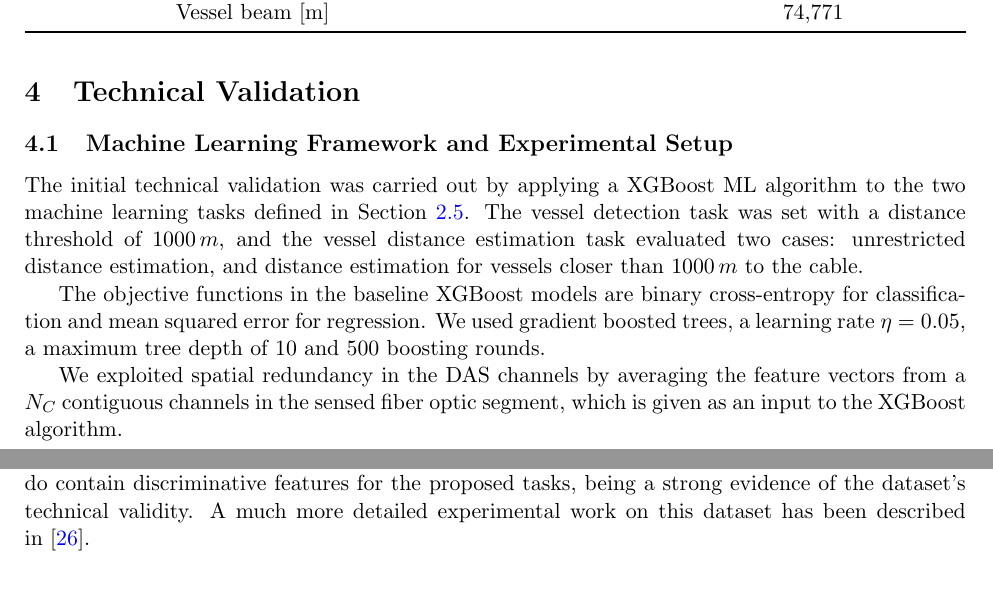
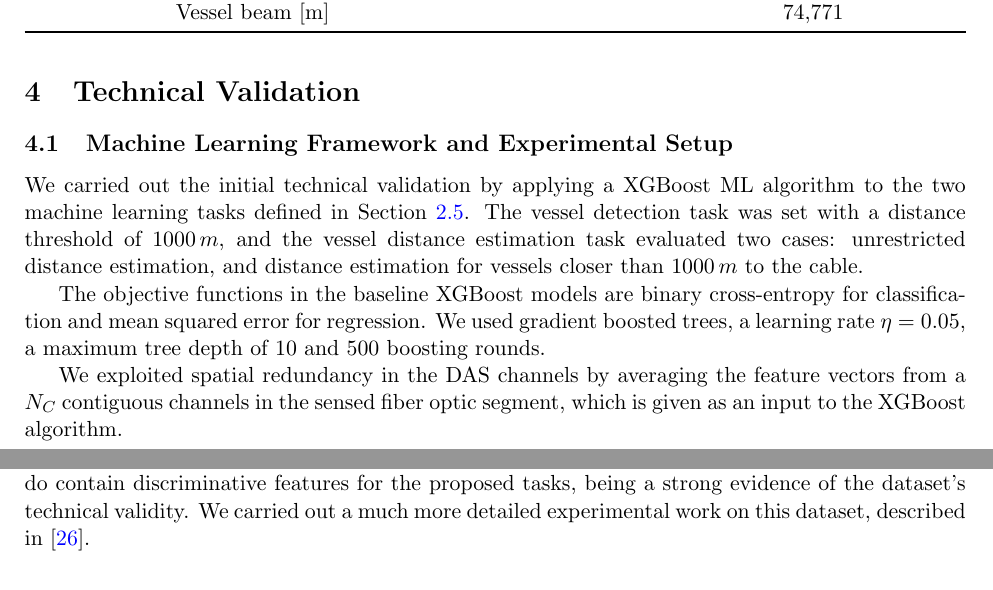
Before and after one commit to JaviMaciasG/2025-Paper-Marlinks-NS-dataset, a LaTeX paper (original/paper.tex): two parts of pages 11 and 12 of 16, joined at a grey line, cut so that both start at the same text. Compiled offline with pdfLaTeX.

Commit message:
Almost first draft ready

```diff
--- a/original/paper.tex
+++ b/original/paper.tex
@@ -352,7 +352,7 @@ Three sensors (indices 59, 60, and 61 in the \texttt{X} array) consistently exhi
 \subsection{Machine Learning Framework and Experimental Setup}
 \label{sec:machine learning framework}
 
-The initial technical validation was carried out by applying a XGBoost ML algorithm to the two machine learning tasks defined in Section~\ref{sec:ml-tasks}. The vessel detection task was set with a distance threshold of $1000\,m$, and the vessel distance estimation task evaluated two cases: unrestricted distance estimation, and distance estimation for vessels closer than $1000\,m$ to the cable.
+We carried out the initial technical validation by applying a XGBoost ML algorithm to the two machine learning tasks defined in Section~\ref{sec:ml-tasks}. The vessel detection task was set with a distance threshold of $1000\,m$, and the vessel distance estimation task evaluated two cases: unrestricted distance estimation, and distance estimation for vessels closer than $1000\,m$ to the cable.
 
 The objective functions in the baseline XGBoost models are binary cross-entropy for classification and mean squared error for regression. We used gradient boosted trees, a learning rate $\eta = 0.05$, a maximum tree depth of 10 and 500 boosting rounds.
 
@@ -373,7 +373,7 @@ Table~\ref{tab:performance} shows the performance metrics corresponding to $N_C
 
 \input{table-performance.tex}
 
-The good results achieved with our initial experimental approach suggests that the provided data do contain discriminative features for the proposed tasks, being a strong evidence of the dataset's technical validity. A much more detailed experimental work on this dataset has been described in~\cite{ramirez2025vessel}.
+The good results achieved with our initial experimental approach suggests that the provided data do contain discriminative features for the proposed tasks, being a strong evidence of the dataset's technical validity. We carried out a much more detailed experimental work on this dataset, described in~\cite{ramirez2025vessel}.
 
 
 \section{Usage Notes}
```
